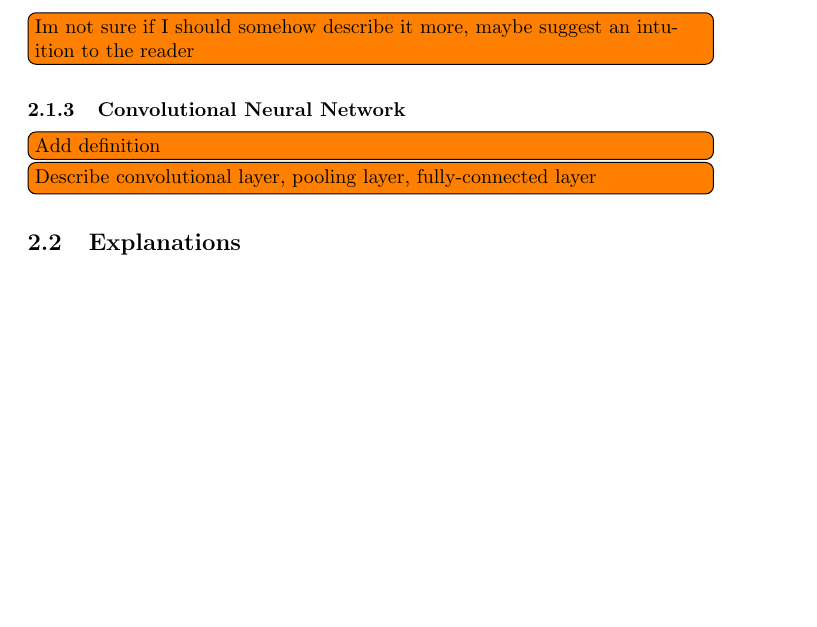
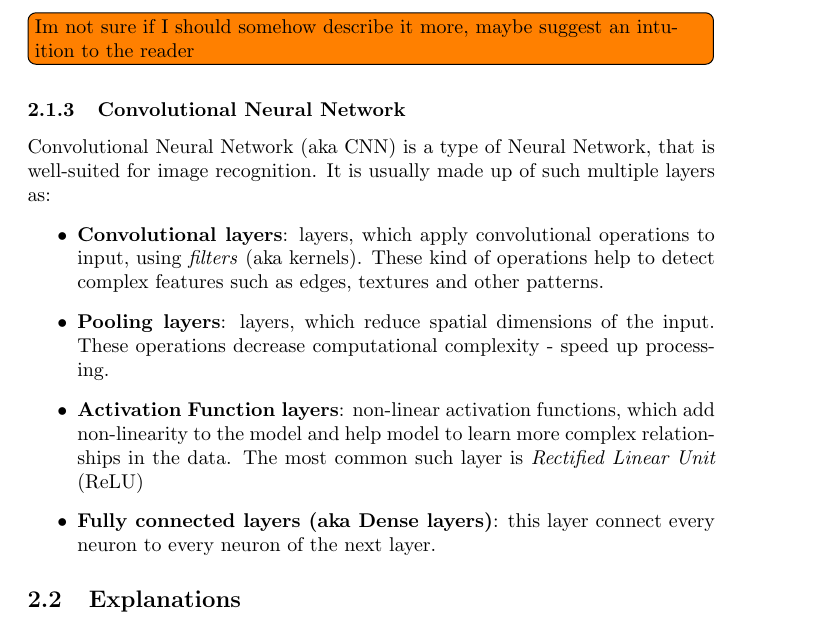
Before and after one commit to zlochina/xil-research-modification, a LaTeX paper (doc/report/main.tex): part of page 3 of 10 before the commit and part of page 3 of 9 after it, cut so that both start at the same text, the shorter picture padded with empty space. Compiled offline with pdfLaTeX.

Commit message:
Updated report. Added CNN subsubsection

```diff
--- a/doc/report/main.tex
+++ b/doc/report/main.tex
@@ -79,8 +79,18 @@ Cross-entropy loss function, a specialised loss function for supervised classifi
 \itodo{Im not sure if I should somehow describe it more, maybe suggest an intuition to the reader}
 
 \subsubsection{Convolutional Neural Network}
-\itodo{Add definition}
-\itodo{Describe convolutional layer, pooling layer, fully-connected layer}
+Convolutional Neural Network (aka CNN) is a type of Neural Network, that is well-suited for image recognition.
+It is usually made up of such multiple layers as:
+\begin{itemize}
+ \item \textbf{Convolutional layers}: layers, which apply convolutional operations to input, using \emph{filters} (aka kernels).
+ These kind of operations help to detect complex features such as edges, textures and other patterns.
+ \item \textbf{Pooling layers}: layers, which reduce spatial dimensions of the input.
+ These operations decrease computational complexity - speed up processing.
+ \item \textbf{Activation Function layers}: non-linear activation functions,
+ which add non-linearity to the model and help model to learn more complex relationships in the data.
+ The most common such layer is \emph{Rectified Linear Unit} (ReLU)
+ \item \textbf{Fully connected layers (aka Dense layers)}: this layer connect every neuron to every neuron of the next layer.
+\end{itemize}
 
 \subsection{Explanations}
 \label{subsec:explanations}
```
